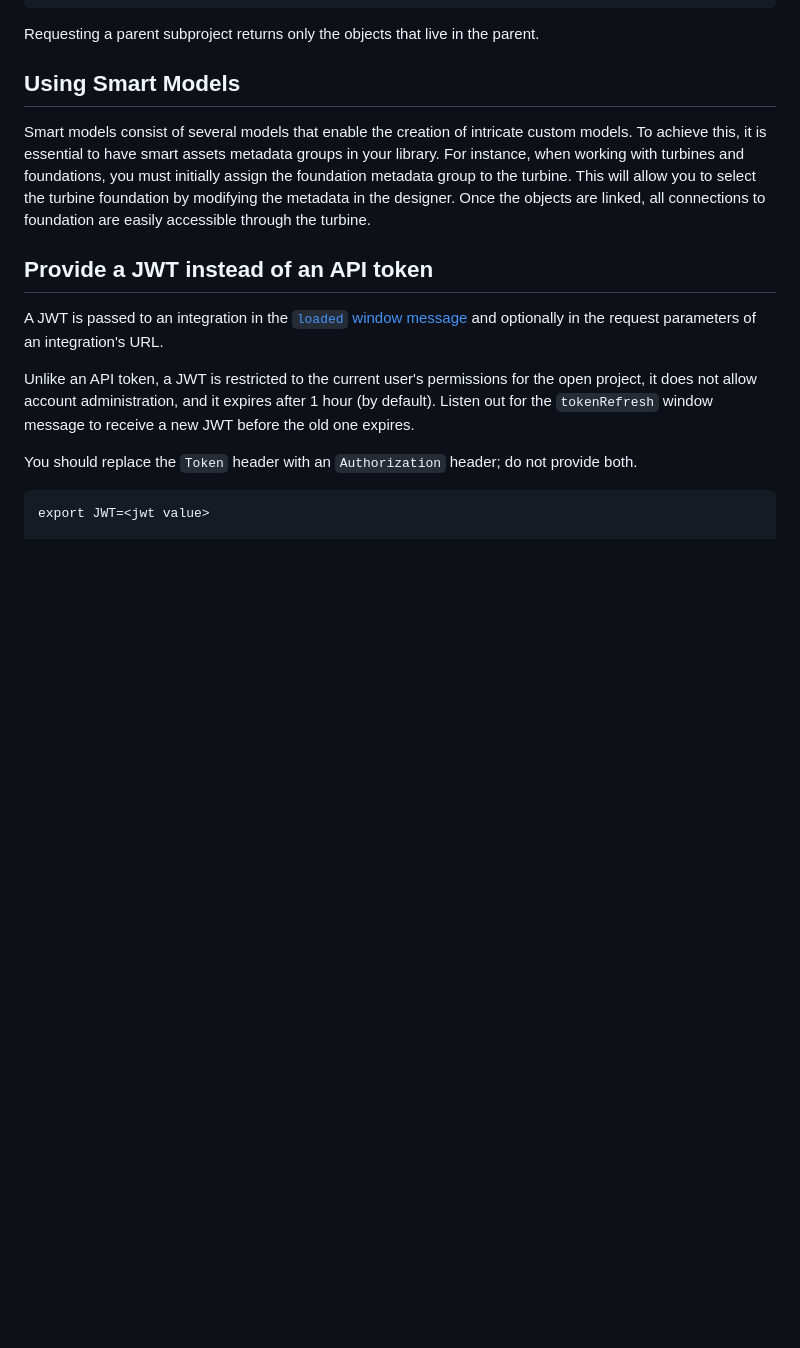
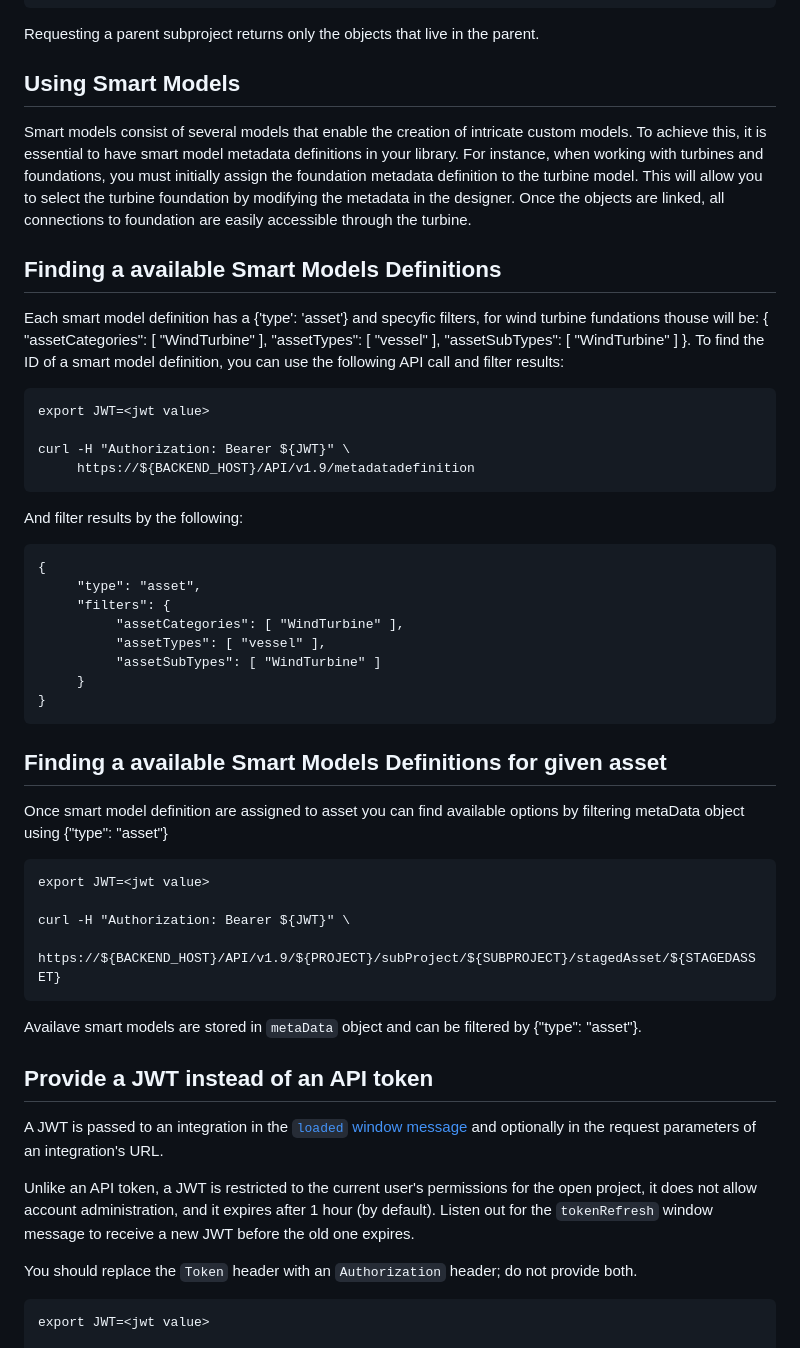
Before and after one commit to XvisionAS/FieldTwin-Integration-Demo, a Markdown page: HOWTO.md, the part around the change. GitHub-like rendering; blank space fills up the shorter version.

Commit message:
Updated smart model howto

````diff
--- a/HOWTO.md
+++ b/HOWTO.md
@@ -324,7 +324,42 @@ Requesting a parent subproject returns only the objects that live in the parent.
 
 ## Using Smart Models
 
-Smart models consist of several models that enable the creation of intricate custom models. To achieve this, it is essential to have smart assets metadata groups in your library. For instance, when working with turbines and foundations, you must initially assign the foundation metadata group to the turbine. This will allow you to select the turbine foundation by modifying the metadata in the designer. Once the objects are linked, all connections to foundation are easily accessible through the turbine.
+Smart models consist of several models that enable the creation of intricate custom models. To achieve this, it is essential to have smart model metadata definitions in your library. For instance, when working with turbines and foundations, you must initially assign the foundation metadata definition to the turbine model. This will allow you to select the turbine foundation by modifying the metadata in the designer. Once the objects are linked, all connections to foundation are easily accessible through the turbine.
+
+## Finding a available Smart Models Definitions
+Each smart model definition has a {'type': 'asset'} and specyfic filters, for wind turbine fundations thouse will be: {
+     "assetCategories": [ "WindTurbine" ],
+     "assetTypes": [ "vessel" ],
+     "assetSubTypes": [ "WindTurbine" ]
+}. To find the ID of a smart model definition, you can use the following API call and filter results:
+
+```
+export JWT=<jwt value>
+
+curl -H "Authorization: Bearer ${JWT}" \
+     https://${BACKEND_HOST}/API/v1.9/metadatadefinition
+```
+And filter results by the following:
+```
+{
+     "type": "asset",
+     "filters": {
+          "assetCategories": [ "WindTurbine" ],
+          "assetTypes": [ "vessel" ],
+          "assetSubTypes": [ "WindTurbine" ]
+     }
+}
+```
+
+## Finding a available Smart Models Definitions for given asset
+Once smart model definition are assigned to asset you can find available options by filtering metaData object using {"type": "asset"}
+```
+export JWT=<jwt value>
+
+curl -H "Authorization: Bearer ${JWT}" \
+     https://${BACKEND_HOST}/API/v1.9/${PROJECT}/subProject/${SUBPROJECT}/stagedAsset/${STAGEDASSET}
+```
+Availave smart models are stored in `metaData` object and can be filtered by {"type": "asset"}.
 
 ## Provide a JWT instead of an API token
 
````
